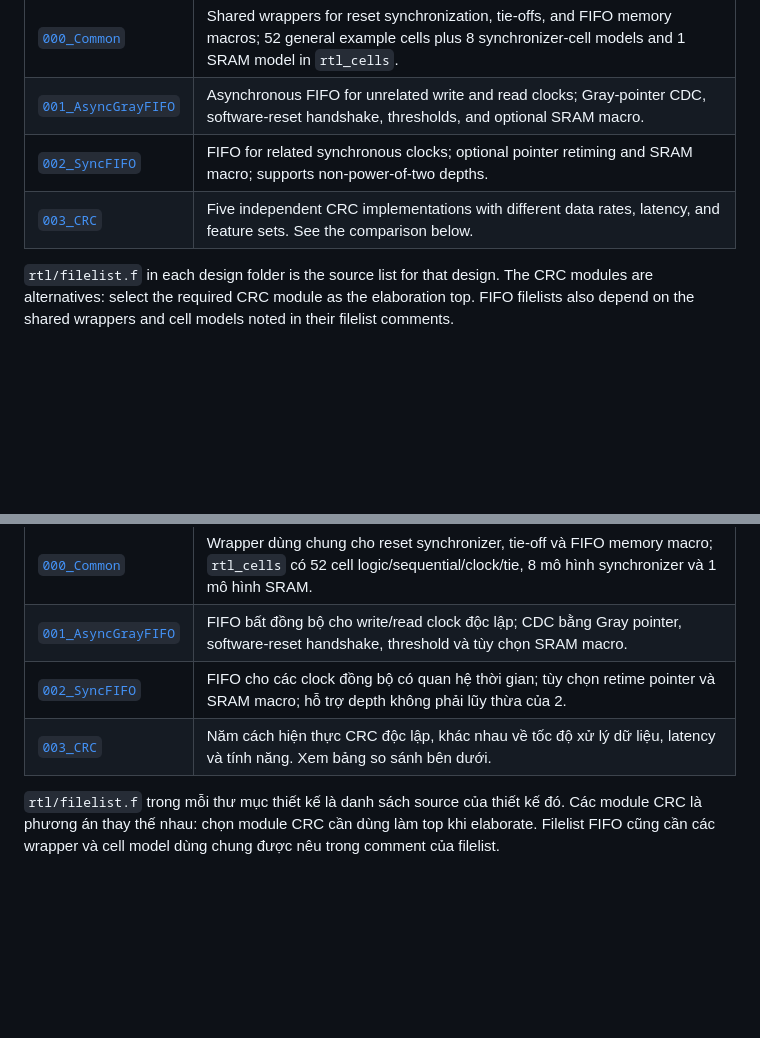
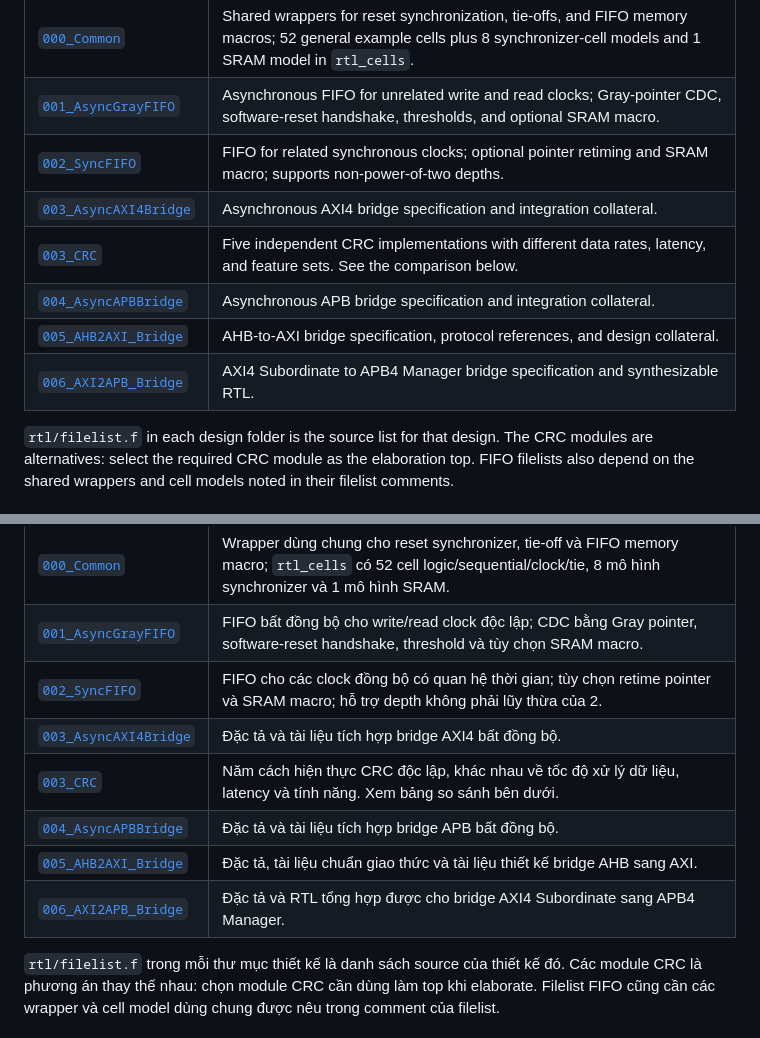
Before and after one commit to nguyenquanicd/VLSIT_RTL_Generator_AI_Flow, a Markdown page: common_rtl/README.md, 2 parts joined by grey strips. Rendered like a GitHub page; blank space fills up the shorter version.

```diff
--- a/common_rtl/README.md
+++ b/common_rtl/README.md
@@ -11,7 +11,11 @@ This directory contains reusable ASIC RTL blocks, example cell models, and desig
 | [`000_Common`](000_Common/README.md) | Shared wrappers for reset synchronization, tie-offs, and FIFO memory macros; 52 general example cells plus 8 synchronizer-cell models and 1 SRAM model in `rtl_cells`. |
 | [`001_AsyncGrayFIFO`](001_AsyncGrayFIFO/AsyncGrayFIFO_Design_Specification.md) | Asynchronous FIFO for unrelated write and read clocks; Gray-pointer CDC, software-reset handshake, thresholds, and optional SRAM macro. |
 | [`002_SyncFIFO`](002_SyncFIFO/SyncFIFO_Design_Specification.md) | FIFO for related synchronous clocks; optional pointer retiming and SRAM macro; supports non-power-of-two depths. |
+| [`003_AsyncAXI4Bridge`](003_AsyncAXI4Bridge/AsyncAXI4Bridge_Design_Specification.md) | Asynchronous AXI4 bridge specification and integration collateral. |
 | [`003_CRC`](003_CRC/rtl/filelist.f) | Five independent CRC implementations with different data rates, latency, and feature sets. See the comparison below. |
+| [`004_AsyncAPBBridge`](004_AsyncAPBBridge/AsyncAPBBridge_Design_Specification.md) | Asynchronous APB bridge specification and integration collateral. |
+| [`005_AHB2AXI_Bridge`](005_AHB2AXI_Bridge/README.md) | AHB-to-AXI bridge specification, protocol references, and design collateral. |
+| [`006_AXI2APB_Bridge`](006_AXI2APB_Bridge/README.md) | AXI4 Subordinate to APB4 Manager bridge specification and synthesizable RTL. |
 
 `rtl/filelist.f` in each design folder is the source list for that design. The CRC modules are alternatives: select the required CRC module as the elaboration top. FIFO filelists also depend on the shared wrappers and cell models noted in their filelist comments.
 
@@ -73,7 +77,11 @@ Thư mục này chứa các khối RTL ASIC dùng chung, mô hình cell ví dụ
 | [`000_Common`](000_Common/README.md) | Wrapper dùng chung cho reset synchronizer, tie-off và FIFO memory macro; `rtl_cells` có 52 cell logic/sequential/clock/tie, 8 mô hình synchronizer và 1 mô hình SRAM. |
 | [`001_AsyncGrayFIFO`](001_AsyncGrayFIFO/AsyncGrayFIFO_Design_Specification.md) | FIFO bất đồng bộ cho write/read clock độc lập; CDC bằng Gray pointer, software-reset handshake, threshold và tùy chọn SRAM macro. |
 | [`002_SyncFIFO`](002_SyncFIFO/SyncFIFO_Design_Specification.md) | FIFO cho các clock đồng bộ có quan hệ thời gian; tùy chọn retime pointer và SRAM macro; hỗ trợ depth không phải lũy thừa của 2. |
+| [`003_AsyncAXI4Bridge`](003_AsyncAXI4Bridge/AsyncAXI4Bridge_Design_Specification.md) | Đặc tả và tài liệu tích hợp bridge AXI4 bất đồng bộ. |
 | [`003_CRC`](003_CRC/rtl/filelist.f) | Năm cách hiện thực CRC độc lập, khác nhau về tốc độ xử lý dữ liệu, latency và tính năng. Xem bảng so sánh bên dưới. |
+| [`004_AsyncAPBBridge`](004_AsyncAPBBridge/AsyncAPBBridge_Design_Specification.md) | Đặc tả và tài liệu tích hợp bridge APB bất đồng bộ. |
+| [`005_AHB2AXI_Bridge`](005_AHB2AXI_Bridge/README.md) | Đặc tả, tài liệu chuẩn giao thức và tài liệu thiết kế bridge AHB sang AXI. |
+| [`006_AXI2APB_Bridge`](006_AXI2APB_Bridge/README.md) | Đặc tả và RTL tổng hợp được cho bridge AXI4 Subordinate sang APB4 Manager. |
 
 `rtl/filelist.f` trong mỗi thư mục thiết kế là danh sách source của thiết kế đó. Các module CRC là phương án thay thế nhau: chọn module CRC cần dùng làm top khi elaborate. Filelist FIFO cũng cần các wrapper và cell model dùng chung được nêu trong comment của filelist.
 
```
Also changed, not shown: spec_template/VLSIT_RTL_Design_Rule.md (+4 -0 lines).
